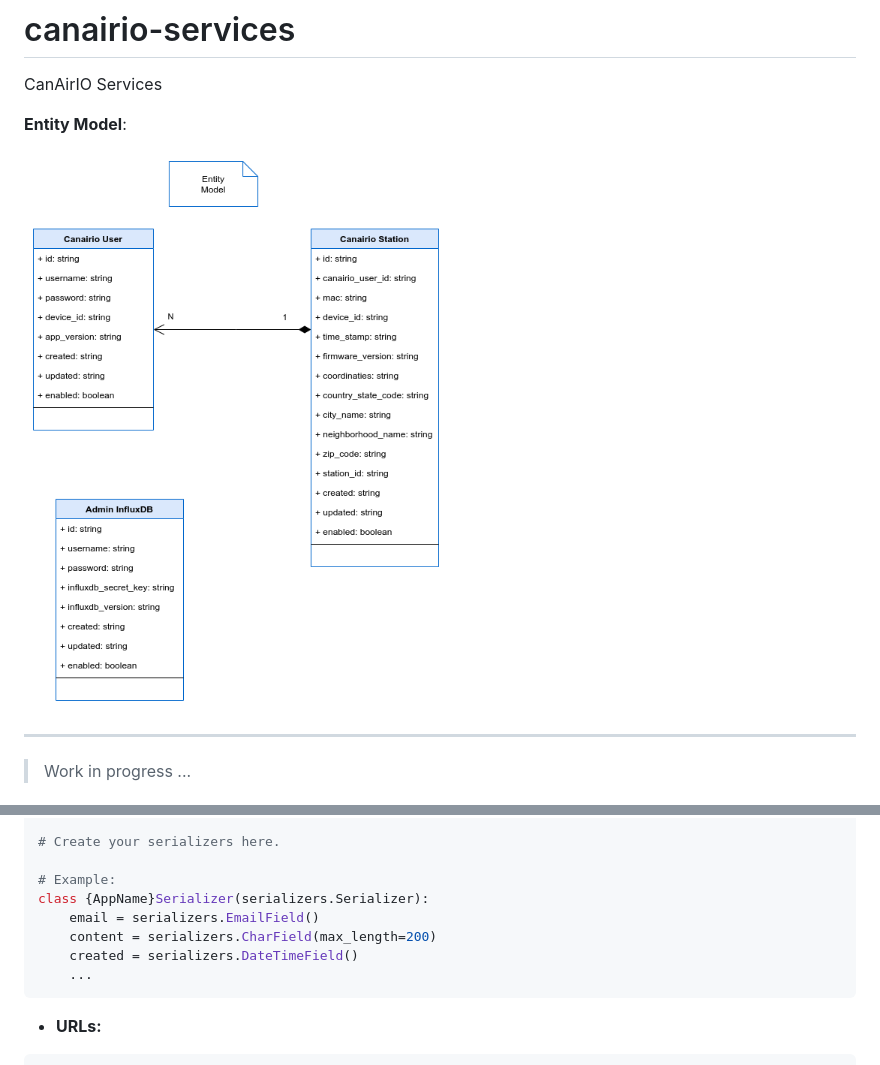
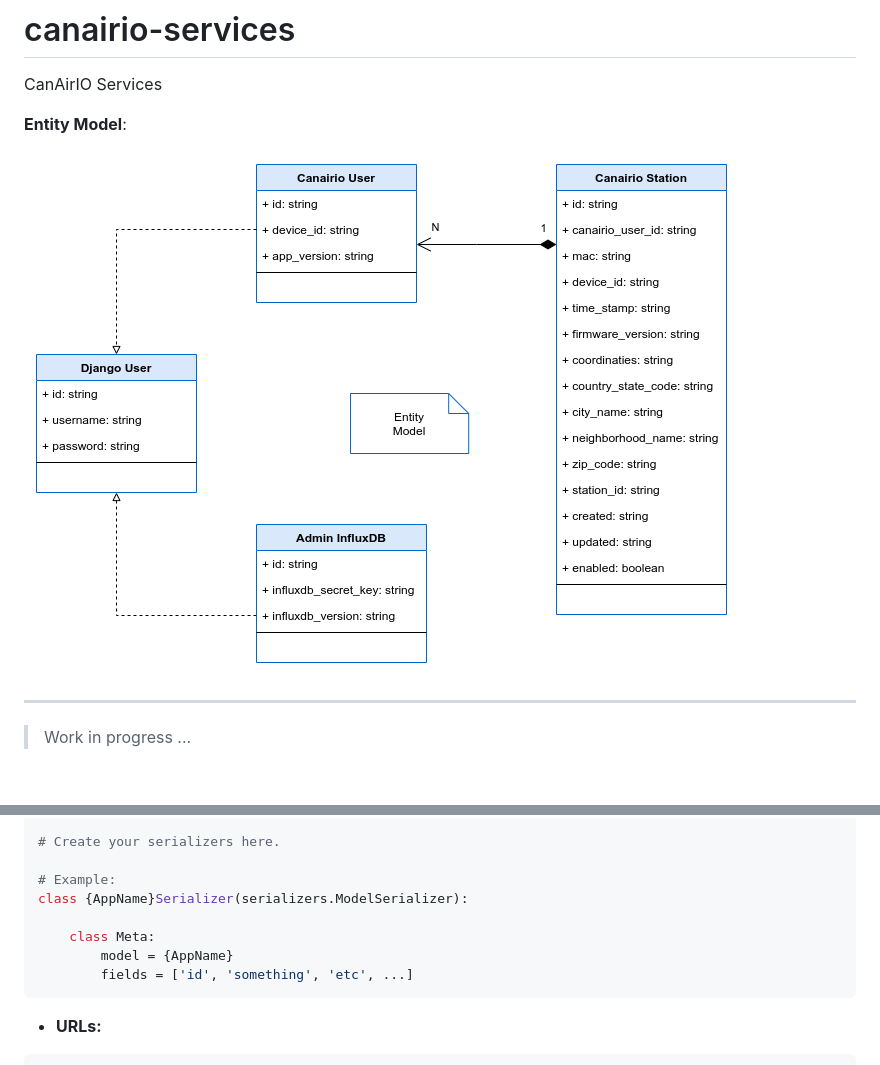
Before and after one commit to kike-canaries/canairio-services, a Markdown page: api/README.md, 2 parts joined by grey strips. Drawn GitHub-style; pictures changed too: doc/Canairio-Services-Entities.png.

````diff
--- a/api/README.md
+++ b/api/README.md
@@ -55,11 +55,11 @@ from rest_framework import serializers
 # Create your serializers here.
 
 # Example:
-class {AppName}Serializer(serializers.Serializer):
-    email = serializers.EmailField()
-    content = serializers.CharField(max_length=200)
-    created = serializers.DateTimeField()
-    ...
+class {AppName}Serializer(serializers.ModelSerializer):
+
+    class Meta:
+        model = {AppName}
+        fields = ['id', 'something', 'etc', ...]
 ```
 
 - **URLs:**
````
Also changed, not shown: README.md (+2 -2 lines), 10 other files.
